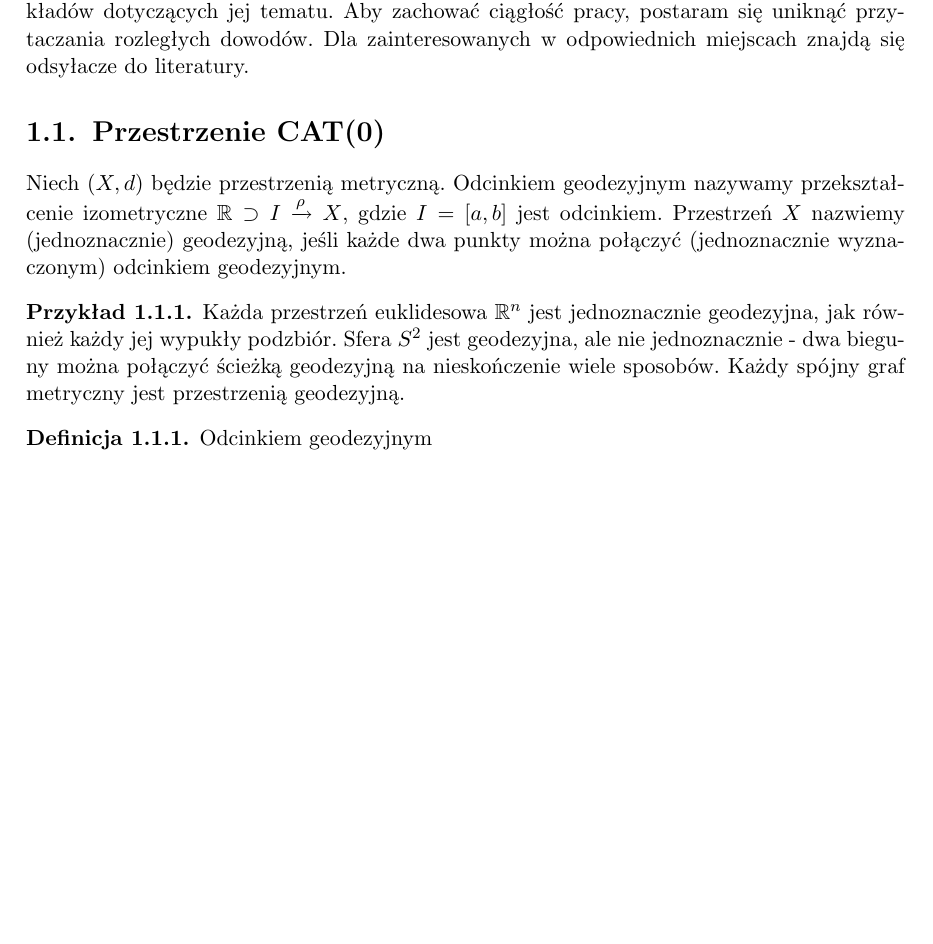
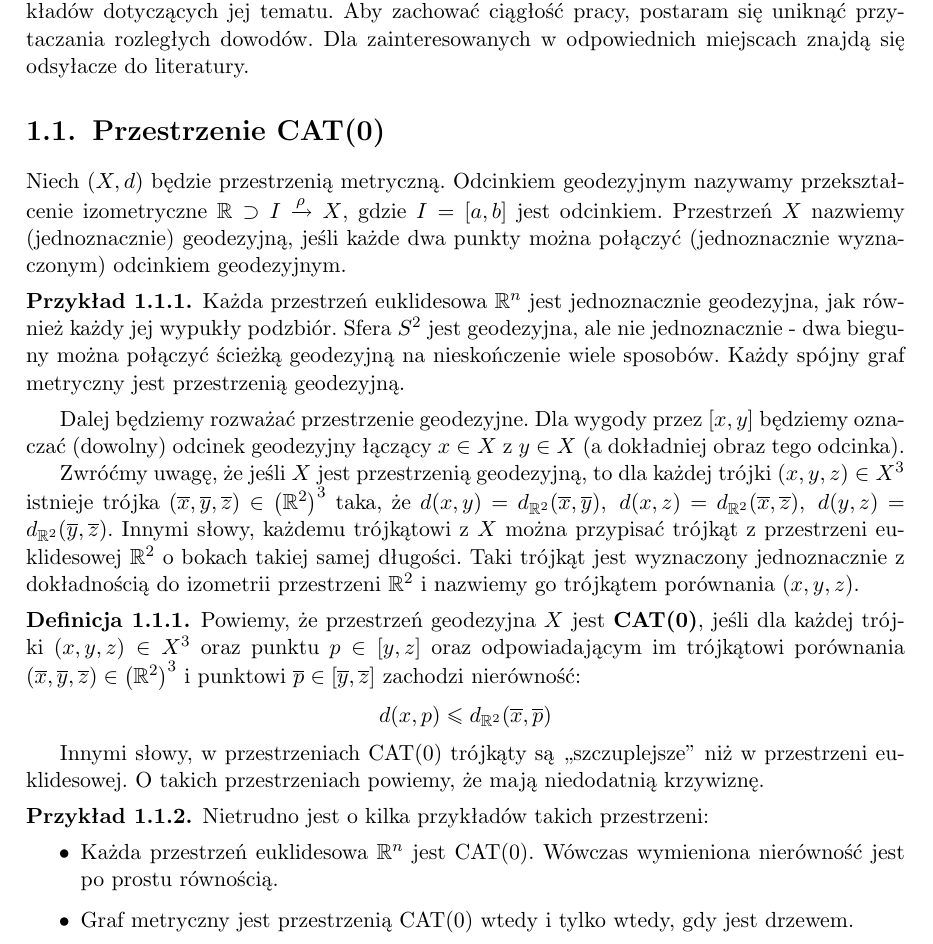
Before and after one commit to jytug/Bachelor-thesis, a LaTeX thesis (main.tex): part of page 9 of 9, cut so that both start at the same text, the shorter picture padded with empty space. Compiled offline with pdfLaTeX.

Commit message:
Dodany Makefile, definicja CAT(0), kilka przykładów

```diff
--- a/main.tex
+++ b/main.tex
@@ -94,7 +94,40 @@ geodezyjnym.
 	geodezyjną.
 \end{example}
 
+Dalej będziemy rozważać przestrzenie geodezyjne. Dla wygody przez $ [x,y] $ będziemy
+oznaczać (dowolny) odcinek geodezyjny łączący $ x \in X$ z $ y \in X $ (a dokładniej
+obraz tego odcinka).
+
+Zwróćmy uwagę, że jeśli $ X $ jest przestrzenią geodezyjną, to dla każdej trójki
+$ (x,y,z) \in X^3 $ istnieje trójka $ (\overline{x},\overline{y}, \overline{z})
+\in \left(\mathbb{R}^2\right)^3$ taka, że $ d(x,y) = d_{\mathbb{R}^2} (\overline{x},
+\overline{y}), ~ d(x,z) = d_{\mathbb{R}^2} (\overline{x}, \overline{z}),
+~ d(y,z) = d_{\mathbb{R}^2} (\overline{y}, \overline{z})  $. Innymi słowy, każdemu
+trójkątowi z $ X $ można przypisać trójkąt z przestrzeni euklidesowej $ \mathbb{R}^2 $ o
+bokach takiej samej długości. Taki trójkąt jest wyznaczony jednoznacznie z dokładnością
+do izometrii przestrzeni $ \mathbb{R}^2 $ i nazwiemy go trójkątem porównania $ (x,y,z) $.
+
 \begin{definition}
-Odcinkiem geodezyjnym
+	Powiemy, że przestrzeń geodezyjna $ X $ jest $ \text{\textbf{CAT(0)}} $, jeśli
+	dla każdej trójki $ (x,y,z) \in X^3 $ oraz punktu $ p \in [y,z] $ oraz odpowiadającym
+	im trójkątowi porównania $ (\overline{x}, \overline{y}, \overline{z}) \in
+	\left(\mathbb{R}^2\right)^3 $ i punktowi $ \overline{p} \in [\overline{y},
+	\overline{z}] $ zachodzi nierówność:
+	$$ d(x,p) \leq d_{\mathbb{R}^2}(\overline{x}, \overline{p}) $$
 \end{definition}
+
+Innymi słowy, w przestrzeniach $ \text{CAT(0)} $ trójkąty są ,,szczuplejsze'' niż w
+przestrzeni euklidesowej. O takich przestrzeniach powiemy, że mają niedodatnią
+krzywiznę.
+
+%%miejsce na rysuneczek chudego trójkąta
+
+\begin{example} Nietrudno jest o kilka przykładów takich przestrzeni:
+	\begin{itemize}
+	\item Każda przestrzeń euklidesowa $ \mathbb{R}^n $ jest $ \text{CAT(0)} $. Wówczas
+	wymieniona nierówność jest po prostu równością.
+	\item Graf metryczny jest przestrzenią $ \text{CAT(0)} $ wtedy i tylko wtedy, gdy
+	jest drzewem.
+	\end{itemize}
+\end{example}
 \end{document}
```
Also changed, not shown: Makefile (added), main.pdf, 2 other files.
